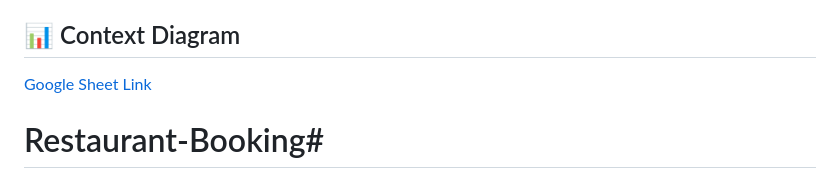
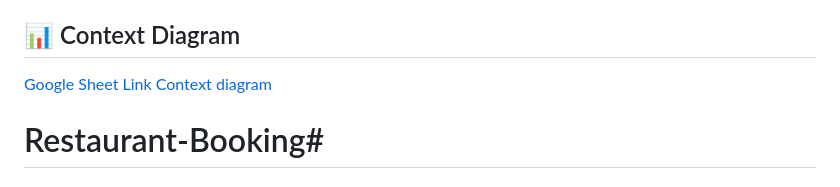
Before and after one commit to DevUnNull/Restaurant-Booking, a Markdown page: README.md, the part around the change. Drawn GitHub-style.

Commit message:
fix heading for context diagram

```diff
--- a/README.md
+++ b/README.md
@@ -2,7 +2,7 @@
 [Xem Google Sheet phân chia công việc tại đây](https://url-shortener.me/4PMR)
 
 ## 📊 Context Diagram
-[Google Sheet Link](https://url-shortener.me/4UAL)
+[Google Sheet Link Context diagram](https://url-shortener.me/4UAL)
 
 # Restaurant-Booking#
 Hướng dẫn quy ước và quy trình làm việc với Git cho team.
```
